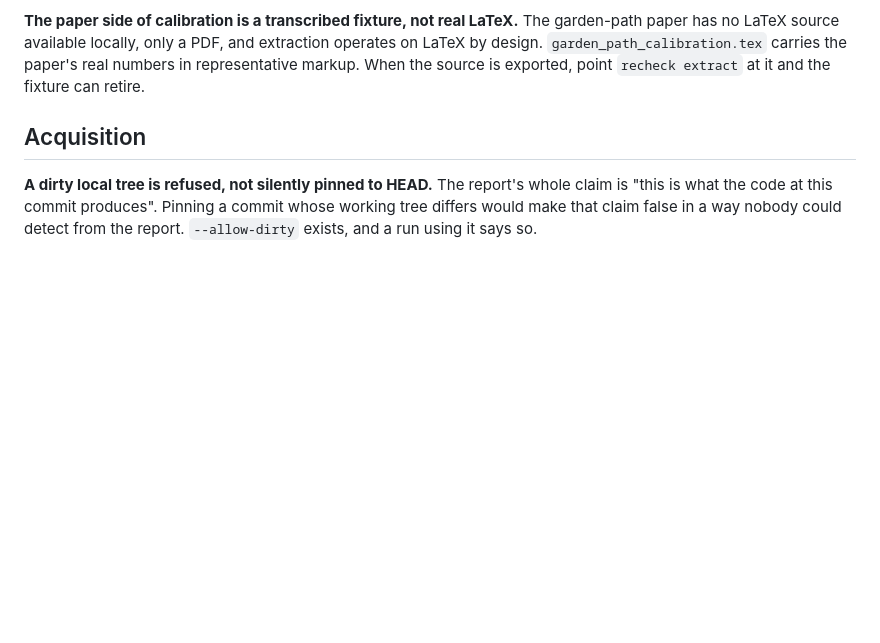
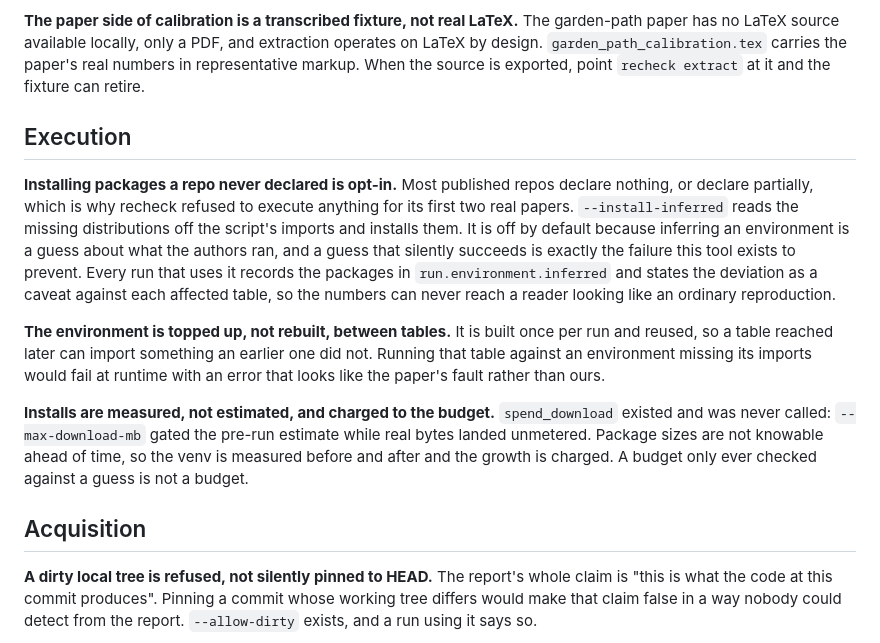
Before and after one commit to daltonoscar0/recheck, a Markdown page: docs/DECISIONS.md, the part around the change. Rendered like a GitHub page; blank space fills up the shorter version.

Commit message:
docs: record the execution decisions

```diff
--- a/docs/DECISIONS.md
+++ b/docs/DECISIONS.md
@@ -139,6 +139,31 @@ The garden-path paper has no LaTeX source available locally, only a PDF, and
 extraction operates on LaTeX by design. `garden_path_calibration.tex` carries
 the paper's real numbers in representative markup. When the source is
 exported, point `recheck extract` at it and the fixture can retire.
+
+## Execution
+
+**Installing packages a repo never declared is opt-in.** Most published repos
+declare nothing, or declare partially, which is why recheck refused to execute
+anything for its first two real papers. `--install-inferred` reads the missing
+distributions off the script's imports and installs them. It is off by default
+because inferring an environment is a guess about what the authors ran, and a
+guess that silently succeeds is exactly the failure this tool exists to
+prevent. Every run that uses it records the packages in
+`run.environment.inferred` and states the deviation as a caveat against each
+affected table, so the numbers can never reach a reader looking like an
+ordinary reproduction.
+
+**The environment is topped up, not rebuilt, between tables.** It is built once
+per run and reused, so a table reached later can import something an earlier one
+did not. Running that table against an environment missing its imports would
+fail at runtime with an error that looks like the paper's fault rather than
+ours.
+
+**Installs are measured, not estimated, and charged to the budget.**
+`spend_download` existed and was never called: `--max-download-mb` gated the
+pre-run estimate while real bytes landed unmetered. Package sizes are not
+knowable ahead of time, so the venv is measured before and after and the growth
+is charged. A budget only ever checked against a guess is not a budget.
 
 ## Acquisition
 
```
Also changed, not shown: README.md (+1 -0 lines).
